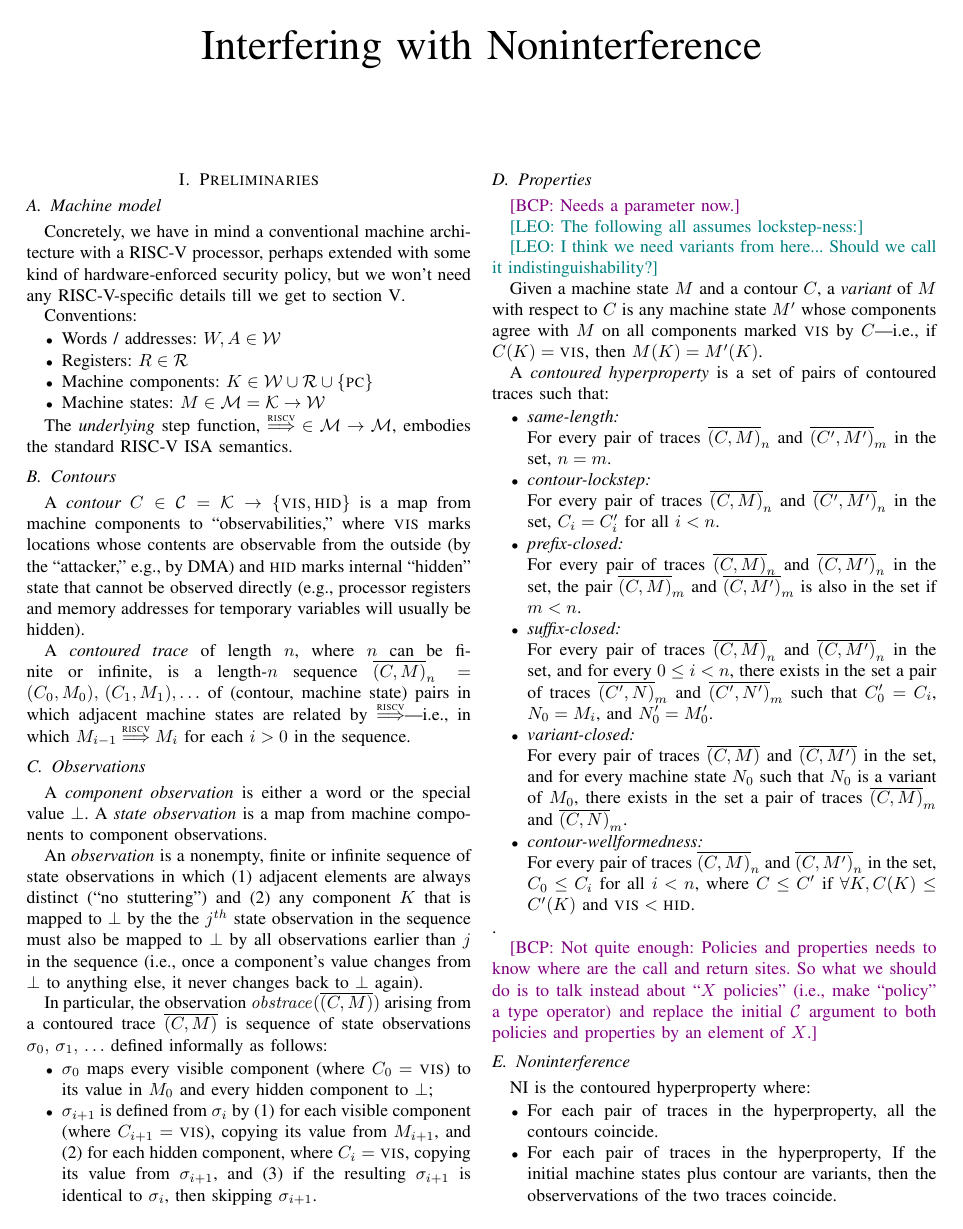
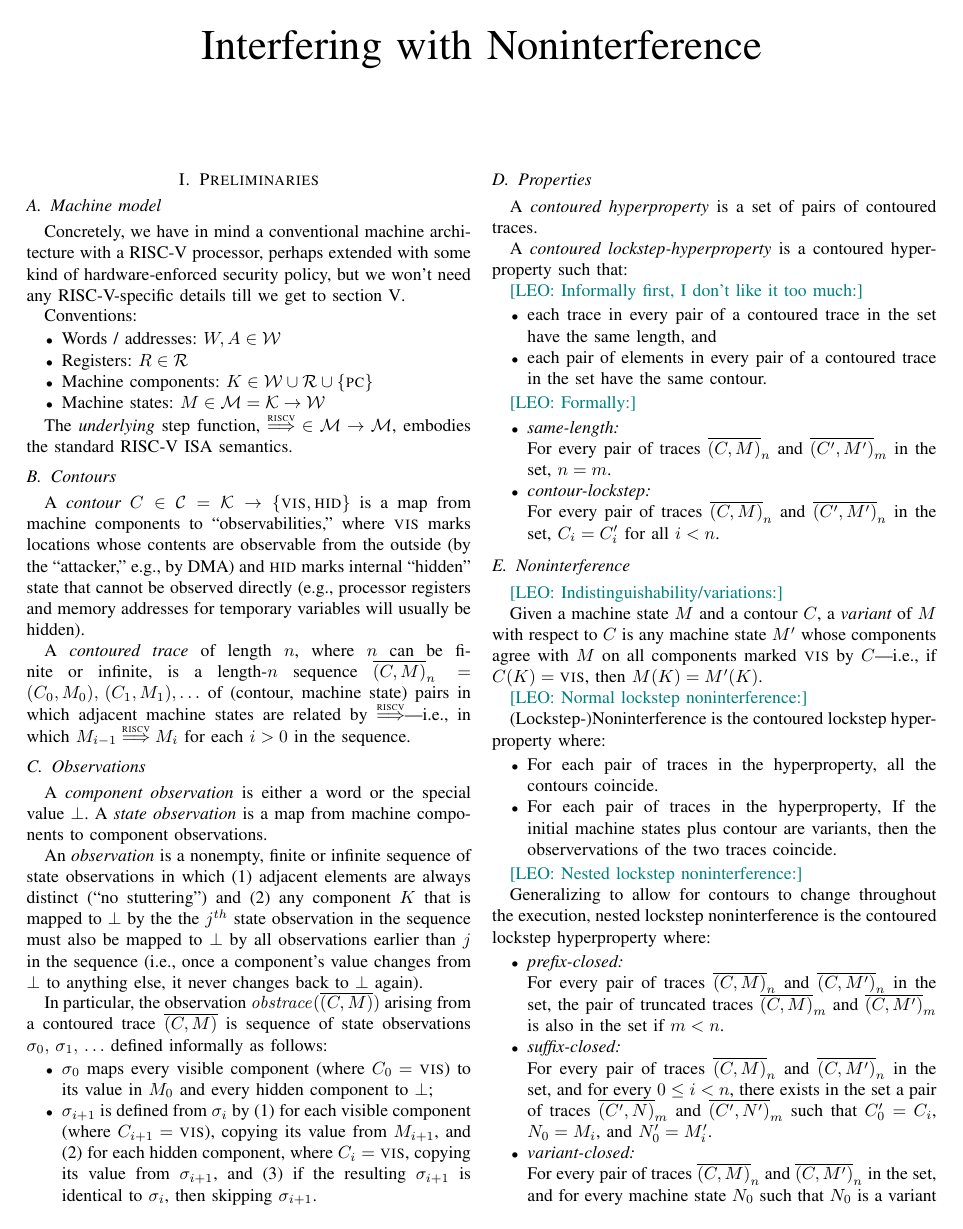
Before and after one commit to bcpierce00/interfering, a LaTeX paper (main.tex): page 1 of 4. Compiled offline with pdfLaTeX; a missing font is replaced by an installed copy or a similar font; a LaTeX package or settings file that is missing is left out.

Commit message:
Reorganize to make things better

```diff
--- a/main.tex
+++ b/main.tex
@@ -205,8 +205,6 @@ identical to $\stateobs_{i}$, then skipping $\stateobs_{i+1}$.
 
 \subsection{Properties}
 
-\bcp{Needs a parameter now.}
-
 % A {\em contoured (hyper)property} is a function that takes a contour to a
 % hyperproperty.  That is, it takes a starting contour and produces a
 % \bcp{prefix-closed?} set of pairs of sequences of machine states.
@@ -222,19 +220,22 @@ identical to $\stateobs_{i}$, then skipping $\stateobs_{i+1}$.
 %   \item a partial step function of type
 %   $(\MACHS \times X) \rightharpoonup X$.
 % \end{enumerate*}
-\leo{The following all assumes lockstep-ness:}
-
-\leo{I think we need variants from here... Should we call it
-  indistinguishability?}
-
-Given a machine state $\mach$ and a contour $\contour$, a {\em
-  variant} of $\mach$ with respect to $\contour$ is any machine state
-$\mach'$ whose components agree with $\mach$ on all components marked
-$\VIS$ by $\contour$---i.e., if $\contour(\component) = \VIS$, then
-$\mach(\component) = \mach'(\component)$.
 
 A {\em contoured hyperproperty} is a set of pairs of contoured
-traces such that:
+traces.
+
+A {\em contoured lockstep-hyperproperty} is a contoured hyperproperty
+such that:
+
+\leo{Informally first, I don't like it too much:}
+\begin{itemize}
+\item each trace in every pair of a contoured trace in the set have the
+  same length, and
+\item each pair of elements in every pair of a contoured trace in the
+  set have the same contour.
+\end{itemize}
+
+\leo{Formally:}
 \begin{itemize}
 \item {\em same-length:}
 
@@ -245,24 +246,54 @@ traces such that:
 
   For every pair of traces $\overline{(C, M)}_n$ and $\overline{(C',
     M')}_n$ in the set, $C_i = C_i'$ for all $i<n$.
+\end{itemize}
 
+\subsection{Noninterference}
+
+\leo{Indistinguishability/variations:}
+
+Given a machine state $\mach$ and a contour $\contour$, a {\em
+  variant} of $\mach$ with respect to $\contour$ is any machine state
+$\mach'$ whose components agree with $\mach$ on all components marked
+$\VIS$ by $\contour$---i.e., if $\contour(\component) = \VIS$, then
+$\mach(\component) = \mach'(\component)$.
+
+\leo{Normal lockstep noninterference:}
+
+(Lockstep-)Noninterference is the contoured lockstep hyperproperty
+where:
+\begin{itemize}
+\item For each pair of traces in the hyperproperty, all the contours
+  coincide.
+\item For each pair of traces in the hyperproperty, If the initial
+  machine states plus contour are variants, then the observervations
+  of the two traces coincide.
+\end{itemize}
+
+\leo{Nested lockstep noninterference:}
+
+Generalizing to allow for contours to change throughout the execution,
+nested lockstep noninterference is the contoured lockstep
+hyperproperty where:
+
+\begin{itemize}
 \item {\em prefix-closed:}
 
   For every pair of traces $\overline{(C, M)}_n$ and $\overline{(C,
-    M')}_n$ in the set, the pair $\overline{(C, M)}_m$ and
-  $\overline{(C, M')}_m$ is also in the set if $m < n$.
+    M')}_n$ in the set, the pair of truncated traces $\overline{(C,
+    M)}_m$ and $\overline{(C, M')}_m$ is also in the set if $m < n$.
 
 \item {\em suffix-closed:}
 
   For every pair of traces $\overline{(C, M)}_n$ and $\overline{(C,
     M')}_n$ in the set, and for every $0 \leq i < n$, there exists in
   the set a pair of traces $\overline{(C', N)}_m$ and $\overline{(C',
-    N')}_m$ such that $C_0' = C_i$, $N_0 = M_i$, and $N_0' = M_0'$.
+    N')}_m$ such that $C_0' = C_i$, $N_0 = M_i$, and $N_0' = M_i'$.
 
 \item {\em variant-closed:}
 
-  For every pair of traces $\overline{(C, M)}$ and $\overline{(C,
-    M')}$ in the set, and for every machine state $N_0$ such that
+  For every pair of traces $\overline{(C, M)}_n$ and $\overline{(C,
+    M')}_n$ in the set, and for every machine state $N_0$ such that
   $N_0$ is a variant of $M_0$, there exists in the set a pair of
   traces $\overline{(C, M)}_m$ and $\overline{(C, N)}_m$.
 
@@ -276,6 +309,4 @@ traces such that:
 
-\end{itemize}
-\iftext{} \bcp{Maybe prefix closed?}\fi.
 % \bcp{Should we require that it contain all possible starting states and
 %   contours (though of course the sequences can be singletons in many
 %   cases!)?  What does it mean if it doesn't?}
@@ -286,16 +317,6 @@ traces such that:
   $\CONTOURS$ argument to both policies and properties by an element of
   $X$.}
 
-\subsection{Noninterference}
-
-NI is the contoured hyperproperty where:
-\begin{itemize}
-\item For each pair of traces in the hyperproperty, all the contours
-  coincide.
-\item For each pair of traces in the hyperproperty, If the initial
-  machine states plus contour are variants, then the observervations
-  of the two traces coincide.
-\end{itemize}
 
 %
 % \leo{Some notes for the meeting}
```
Also changed, not shown: main.tex (3 more changed lines).
